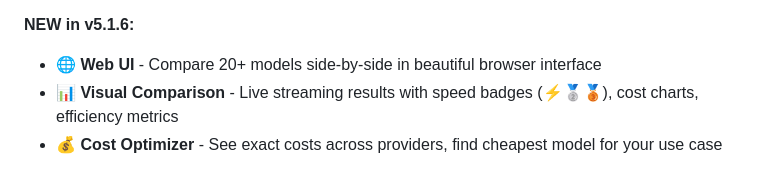
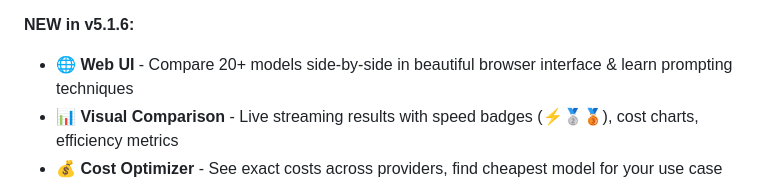
Before and after one commit to sreenathmmenon/llmswap, a Markdown page: README.md, the part around the change. GitHub-like rendering.

```diff
--- a/README.md
+++ b/README.md
@@ -67,7 +67,7 @@ llmswap web  # Opens browser - compare GPT-4 vs Claude vs Gemini
 **v5.1.0**: Revolutionary AI mentorship with **project memory**, **workspace-aware context**, **auto-tracked learning journals**, and **persistent mentor relationships**. The first AI tool that truly remembers your learning journey across projects.
 
 **NEW in v5.1.6:**
-- 🌐 **Web UI** - Compare 20+ models side-by-side in beautiful browser interface
+- 🌐 **Web UI** - Compare 20+ models side-by-side in beautiful browser interface & learn prompting techniques
 - 📊 **Visual Comparison** - Live streaming results with speed badges (⚡🥈🥉), cost charts, efficiency metrics
 - 💰 **Cost Optimizer** - See exact costs across providers, find cheapest model for your use case
 - 🎨 **Markdown + Code Highlighting** - Syntax-highlighted code blocks with individual copy buttons
```
